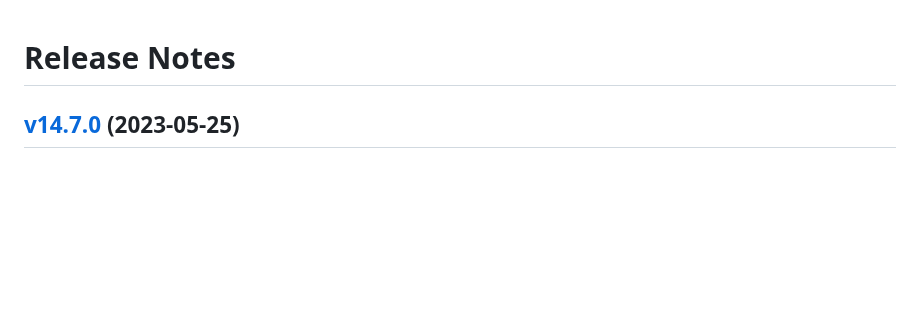
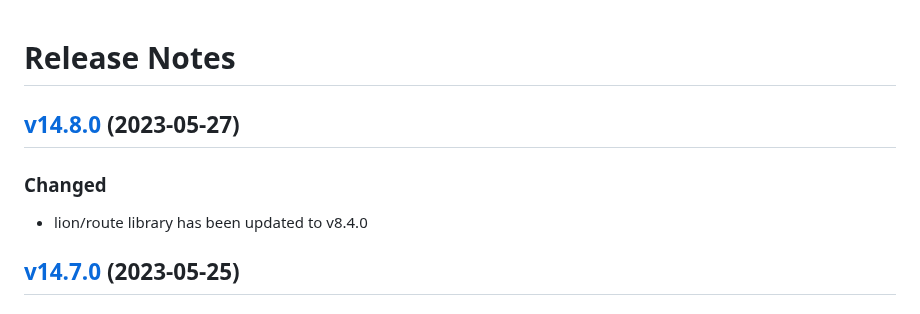
Before and after one commit to lion-packages/bundle, a Markdown page: CHANGELOG.md, the part around the change. GitHub-like rendering; blank space fills up the shorter version.

Commit message:
docs: updated changelog

```diff
--- a/CHANGELOG.md
+++ b/CHANGELOG.md
@@ -1,4 +1,9 @@
 # Release Notes
+
+## [v14.8.0](https://github.com/Sleon4/Lion-Framework/compare/v14.7.0...v14.8.0) (2023-05-27)
+
+### Changed
+- lion/route library has been updated to v8.4.0
 
 ## [v14.7.0](https://github.com/Sleon4/Lion-Framework/compare/v14.6.0...v14.7.0) (2023-05-25)
 
```
